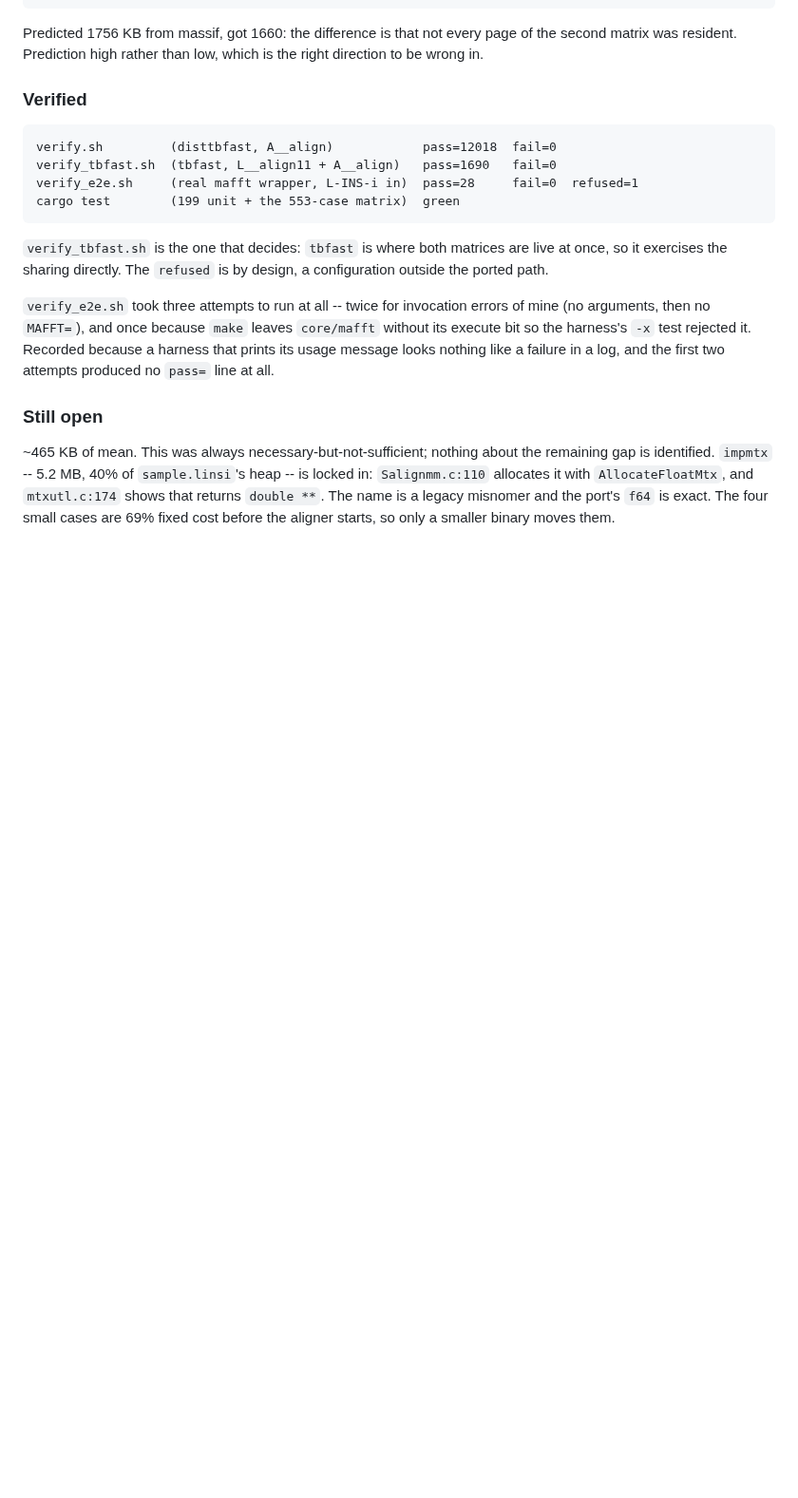
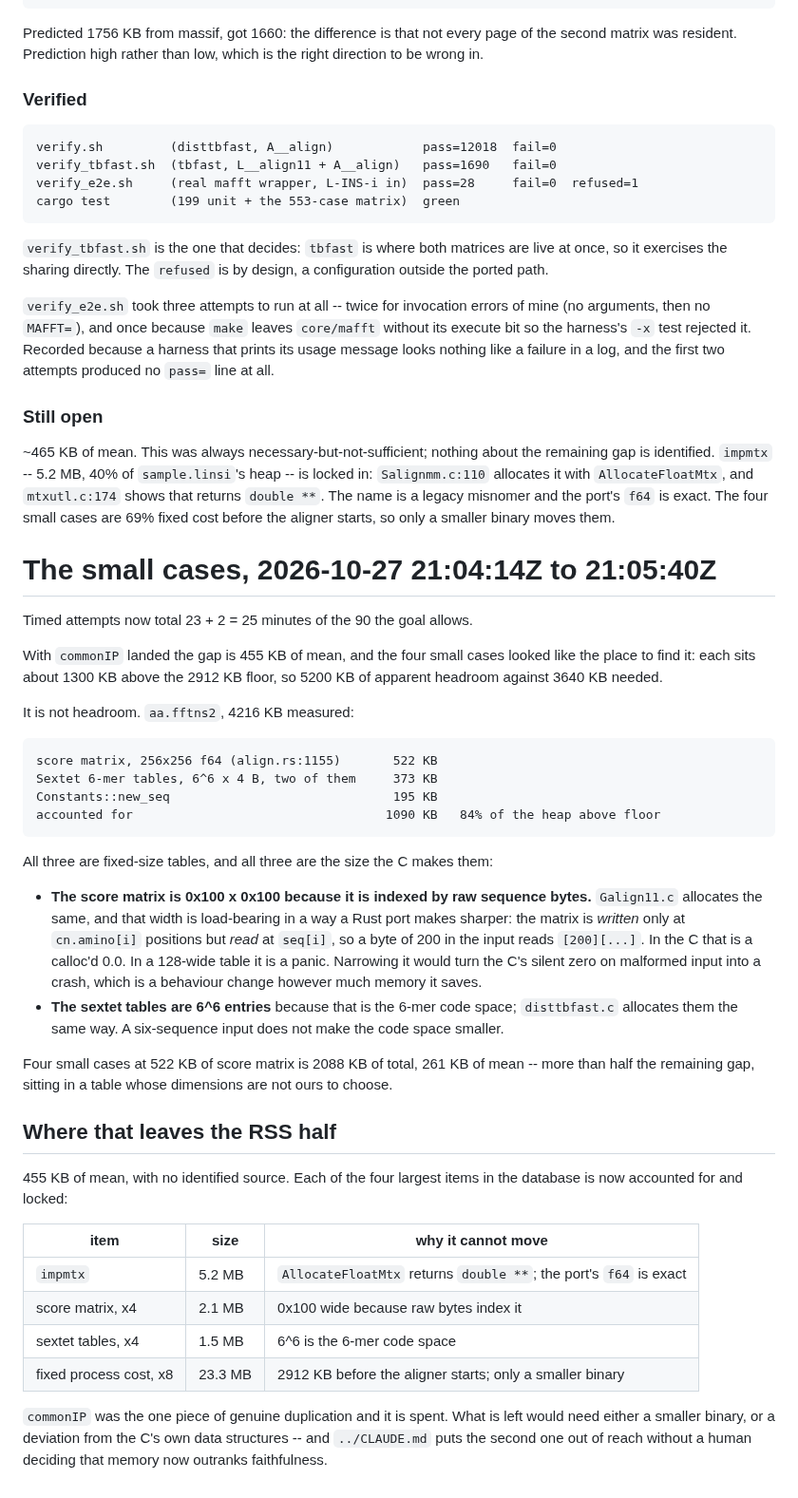
Before and after one commit to Provolut/mafft-oxide, a Markdown page: rust/bench/OPTIMISATION-LOG.md, the part around the change. Shown at 95% size. Rendered like a GitHub page; blank space fills up the shorter version.

Commit message:
bench: the small cases' heap is 84% fixed tables, all sized as the C sizes them
Third timed attempt, 21:04:14Z to 21:05:40Z. Timed attempts now total 25
minutes of the 90 the goal allows.

The four small cases each sit about 1300 KB above the 2912 KB floor, which
looked like 5200 KB of headroom against the 3640 KB the target needs. It is not
headroom. On aa.fftns2, 4216 KB measured:

  score matrix, 256x256 f64 (align.rs:1155)       522 KB
  Sextet 6-mer tables, 6^6 x 4 B, two of them     373 KB
  Constants::new_seq                              195 KB
  accounted for                                  1090 KB   84%

All three are fixed-size tables at the size the C makes them. The score matrix
is the interesting one: it is written only at cn.amino[i] positions but read at
seq[i], so a byte of 200 in the input indexes [200][...]. In the C that is a
calloc'd 0.0; in a 128-wide table it is a panic. Narrowing it converts the C's
silent zero on malformed input into a crash, which is a behaviour change
whatever it saves -- and four cases x 522 KB is 261 KB of mean, more than half
the remaining gap.

So the four largest items in the database are now all accounted for and locked:
impmtx at 5.2 MB (AllocateFloatMtx returns double **), the score matrices at
2.1 MB (0x100 because raw bytes index them), the sextet tables at 1.5 MB (6^6
is the code space), and 23.3 MB of fixed process cost across the eight cases.

commonIP was the one piece of genuine duplication and it is spent. The
remaining 455 KB would need a smaller binary or a deviation from the C's own
data structures, and CLAUDE.md puts the second out of reach without a human
deciding that memory outranks faithfulness.

Co-Authored-By: Claude Opus 5 <noreply@anthropic.com>
Claude-Session: https://claude.ai/code/session_016WkqWr5G8gJhpFu45UP2jz

````diff
--- a/rust/bench/OPTIMISATION-LOG.md
+++ b/rust/bench/OPTIMISATION-LOG.md
@@ -1189,3 +1189,55 @@ heap -- is locked in: `Salignmm.c:110` allocates it with `AllocateFloatMtx`,
 and `mtxutl.c:174` shows that returns `double **`. The name is a legacy
 misnomer and the port's `f64` is exact. The four small cases are 69% fixed cost
 before the aligner starts, so only a smaller binary moves them.
+
+
+# The small cases, 2026-10-27 21:04:14Z to 21:05:40Z
+
+Timed attempts now total 23 + 2 = 25 minutes of the 90 the goal allows.
+
+With `commonIP` landed the gap is 455 KB of mean, and the four small cases
+looked like the place to find it: each sits about 1300 KB above the 2912 KB
+floor, so 5200 KB of apparent headroom against 3640 KB needed.
+
+It is not headroom. `aa.fftns2`, 4216 KB measured:
+
+```
+score matrix, 256x256 f64 (align.rs:1155)       522 KB
+Sextet 6-mer tables, 6^6 x 4 B, two of them     373 KB
+Constants::new_seq                              195 KB
+accounted for                                  1090 KB   84% of the heap above floor
+```
+
+All three are fixed-size tables, and all three are the size the C makes them:
+
+- **The score matrix is 0x100 x 0x100 because it is indexed by raw sequence
+  bytes.** `Galign11.c` allocates the same, and that width is load-bearing in a
+  way a Rust port makes sharper: the matrix is *written* only at `cn.amino[i]`
+  positions but *read* at `seq[i]`, so a byte of 200 in the input reads
+  `[200][...]`. In the C that is a calloc'd 0.0. In a 128-wide table it is a
+  panic. Narrowing it would turn the C's silent zero on malformed input into a
+  crash, which is a behaviour change however much memory it saves.
+- **The sextet tables are 6^6 entries** because that is the 6-mer code space;
+  `disttbfast.c` allocates them the same way. A six-sequence input does not
+  make the code space smaller.
+
+Four small cases at 522 KB of score matrix is 2088 KB of total, 261 KB of mean
+-- more than half the remaining gap, sitting in a table whose dimensions are
+not ours to choose.
+
+## Where that leaves the RSS half
+
+455 KB of mean, with no identified source. Each of the four largest items in
+the database is now accounted for and locked:
+
+| item | size | why it cannot move |
+|---|---|---|
+| `impmtx` | 5.2 MB | `AllocateFloatMtx` returns `double **`; the port's `f64` is exact |
+| score matrix, x4 | 2.1 MB | 0x100 wide because raw bytes index it |
+| sextet tables, x4 | 1.5 MB | 6^6 is the 6-mer code space |
+| fixed process cost, x8 | 23.3 MB | 2912 KB before the aligner starts; only a smaller binary |
+
+`commonIP` was the one piece of genuine duplication and it is spent. What is
+left would need either a smaller binary, or a deviation from the C's own data
+structures -- and `../CLAUDE.md` puts the second one out of reach without a
+human deciding that memory now outranks faithfulness.
````
